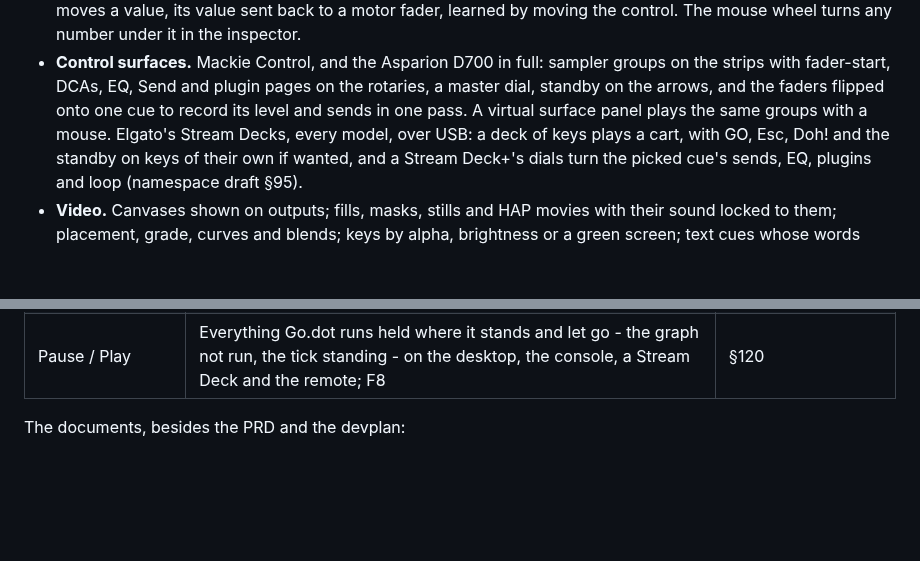
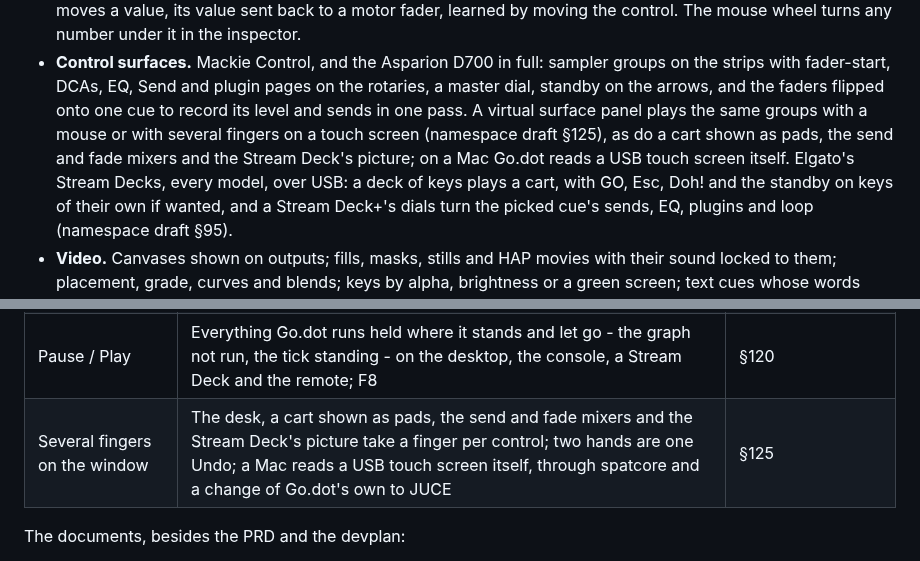
Before and after one commit to pob31/go.dot, a Markdown page: README.md, 2 parts joined by grey strips. GitHub-like rendering; blank space fills up the shorter version.

```diff
--- a/README.md
+++ b/README.md
@@ -115,7 +115,9 @@ has stood in front of the thing.
   groups on the strips with fader-start, DCAs, EQ, Send and plugin pages on the
   rotaries, a master dial, standby on the arrows, and the faders flipped onto
   one cue to record its level and sends in one pass. A virtual surface panel
-  plays the same groups with a mouse. Elgato's Stream Decks, every model, over
+  plays the same groups with a mouse or with several fingers on a touch screen
+  (namespace draft §125), as do a cart shown as pads, the send and fade mixers
+  and the Stream Deck's picture; on a Mac Go.dot reads a USB touch screen itself. Elgato's Stream Decks, every model, over
   USB: a deck of keys plays a cart, with GO, Esc, Doh! and the standby on keys
   of their own if wanted, and a Stream Deck+'s dials turn the picked cue's
   sends, EQ, plugins and loop (namespace draft §95).
@@ -333,6 +335,7 @@ and says afterwards what was built against what was drawn.
 | Carts, keys and bindings | A list GO never meets, fired by triggers, keys and the remote's Cart tab; a MIDI control or an OSC address bound to any number, learned by moving it; the wheel over a number | §74 |
 | The web console by touch | The Android remote's gestures on the page: PANIC and Doh!, swipe to kill, a run's sheet, pills, the playhead, a cue's sheet, Pick several, numbers dragged and held | §75 |
 | Pause / Play | Everything Go.dot runs held where it stands and let go - the graph not run, the tick standing - on the desktop, the console, a Stream Deck and the remote; F8 | §120 |
+| Several fingers on the window | The desk, a cart shown as pads, the send and fade mixers and the Stream Deck's picture take a finger per control; two hands are one Undo; a Mac reads a USB touch screen itself, through spatcore and a change of Go.dot's own to JUCE | §125 |
 
 The documents, besides the PRD and the devplan:
 
```
Also changed, not shown: docs/Go.dot_TryItOut_English.md (+3 -2 lines), docs/Go.dot_TryItOut_Français.md (+3 -2 lines).
